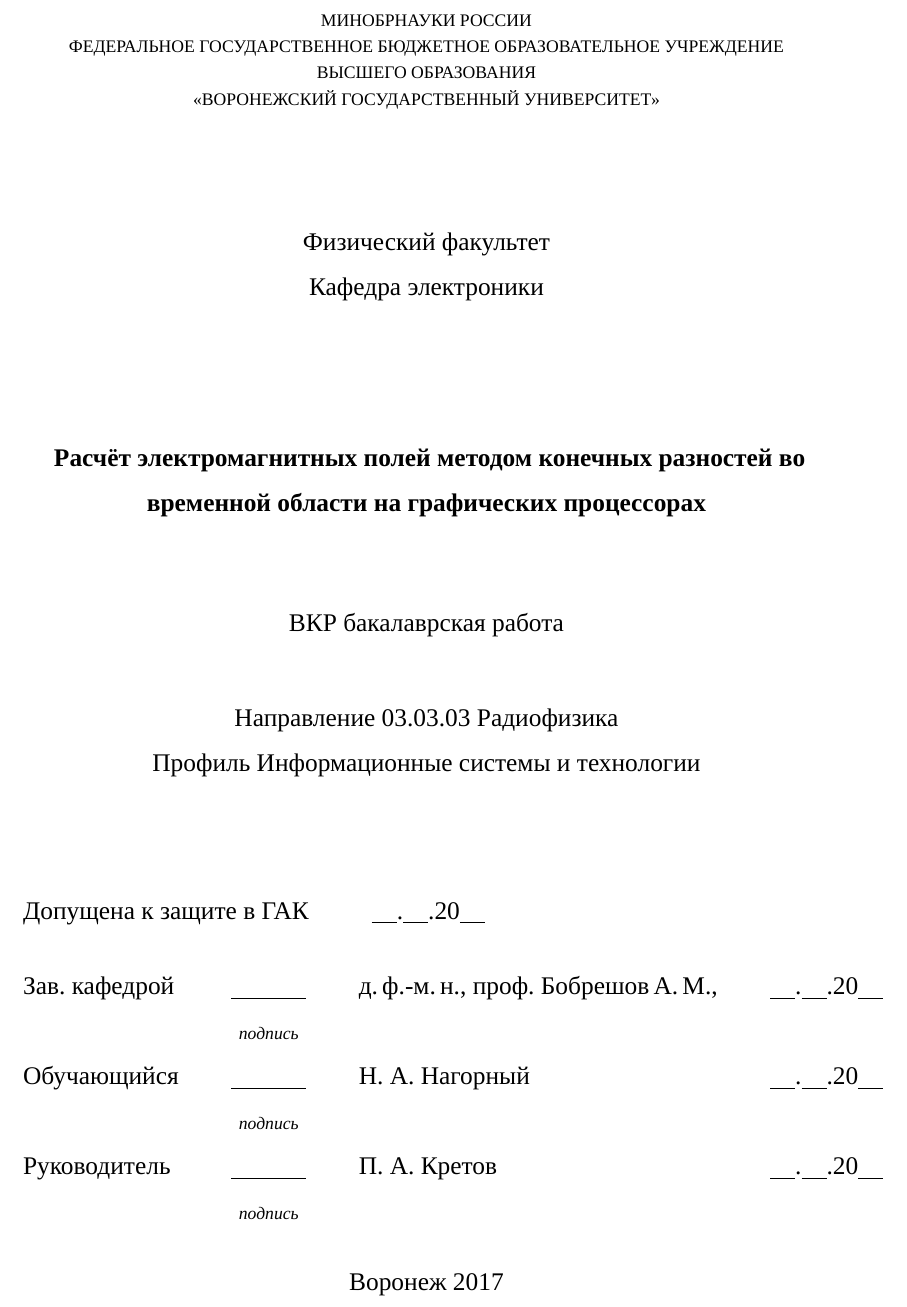
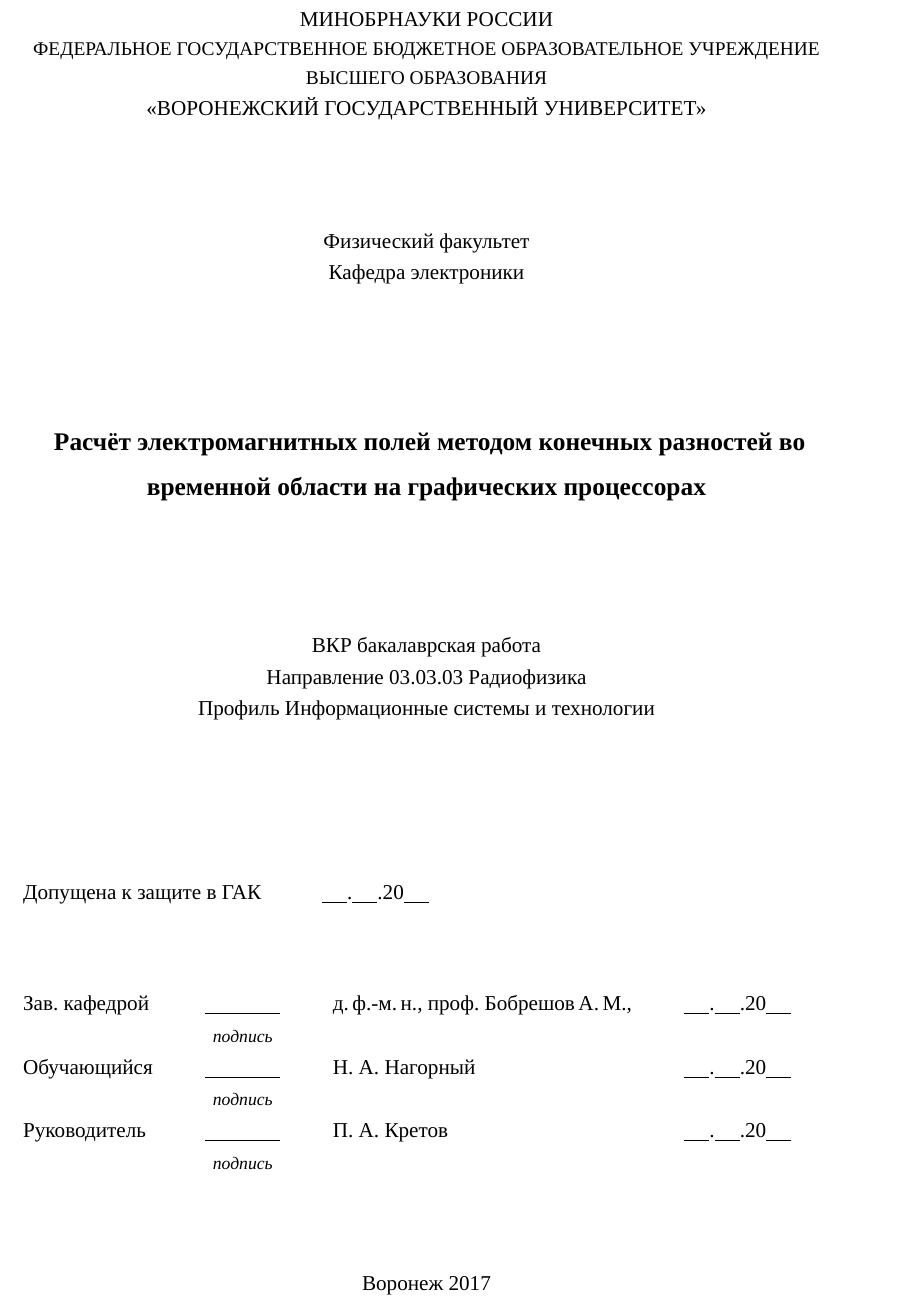
Before and after one commit to N-Nagorny/bachelor-diploma, a LaTeX document (main.tex, which reads include/title_page.tex): part of page 1 of 34, cut so that both start at the same text. Compiled offline with XeLaTeX; a missing font is replaced by an installed copy or a similar font.

Commit message:
Change font size on the title page
Signed-off-by: N-Nagorny <nikiton-n@Mail.ru>

```diff
--- a/include/title_page.tex
+++ b/include/title_page.tex
@@ -2,38 +2,42 @@
 
 \centering
 \begingroup
-\fontsize{10pt}{10pt}\selectfont
+\fontsize{12pt}{12pt}\selectfont
 МИНОБРНАУКИ РОССИИ\\
+\endgroup
+\begingroup
+\fontsize{11pt}{11pt}\selectfont
 ФЕДЕРАЛЬНОЕ ГОСУДАРСТВЕННОЕ БЮДЖЕТНОЕ ОБРАЗОВАТЕЛЬНОЕ УЧРЕЖДЕНИЕ\\
 ВЫСШЕГО ОБРАЗОВАНИЯ\\
+\endgroup
+\begingroup
+\fontsize{12pt}{12pt}\selectfont
 <<ВОРОНЕЖСКИЙ ГОСУДАРСТВЕННЫЙ УНИВЕРСИТЕТ>>\\
-\endgroup
+
 \vspace{20mm}
 
 Физический факультет\\
-Кафедра электроники
-
+Кафедра электроники\\
+\endgroup
 \vspace{25mm}
 
 \textbf{
     Расчёт электромагнитных полей методом конечных разностей во временной области на графических процессорах}
 
-\vspace{15mm}
-
+\vspace{25mm}
+\begingroup
+\fontsize{12pt}{12pt}\selectfont
 ВКР бакалаврская работа\\
-
-\vspace{10mm}
-
 Направление 03.03.03 Радиофизика\\
 Профиль Информационные системы и технологии\\
 
-\vspace{20mm}
-
+\vspace{30mm}
 
 \begin{tabularx}{\textwidth}{l}
 Допущена к защите в ГАК \hspace{10mm} \underline{\hspace{5mm}}.\underline{\hspace{5mm}}.20\underline{\hspace{5mm}}\\
 \end{tabularx}
 \hfill \break
+\vspace{5mm}
 \begin{tabularx}{\textwidth}{llcllll}
 Зав.~кафедрой & \hspace{2mm} & \underline{\hspace{15mm}} & \hspace{2mm} & д.\,ф.-м.\,н., проф.~Бобрешов\,А.\,М.,
 & \hspace{2mm} & \underline{\hspace{5mm}}.\underline{\hspace{5mm}}.20\underline{\hspace{5mm}} \\
```
Also changed, not shown: include/title_page.tex (2 more changed lines).
